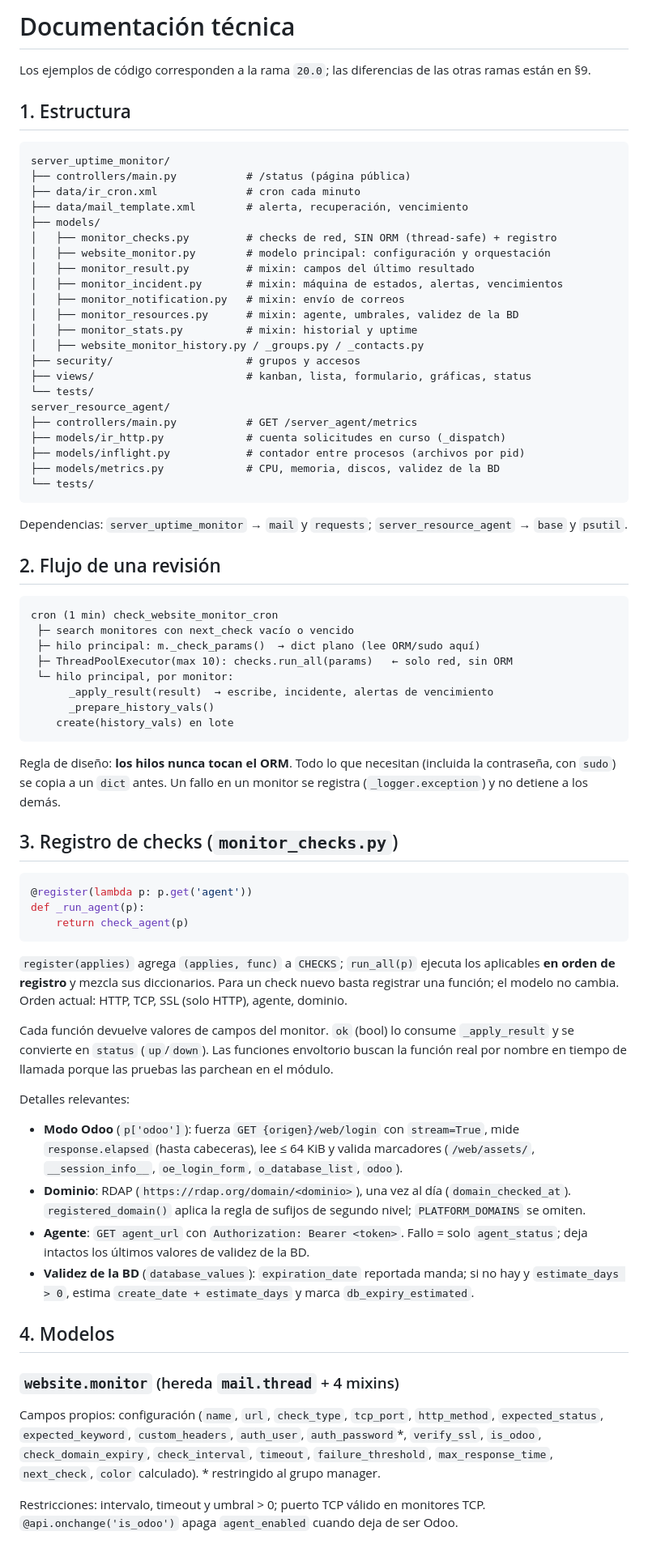
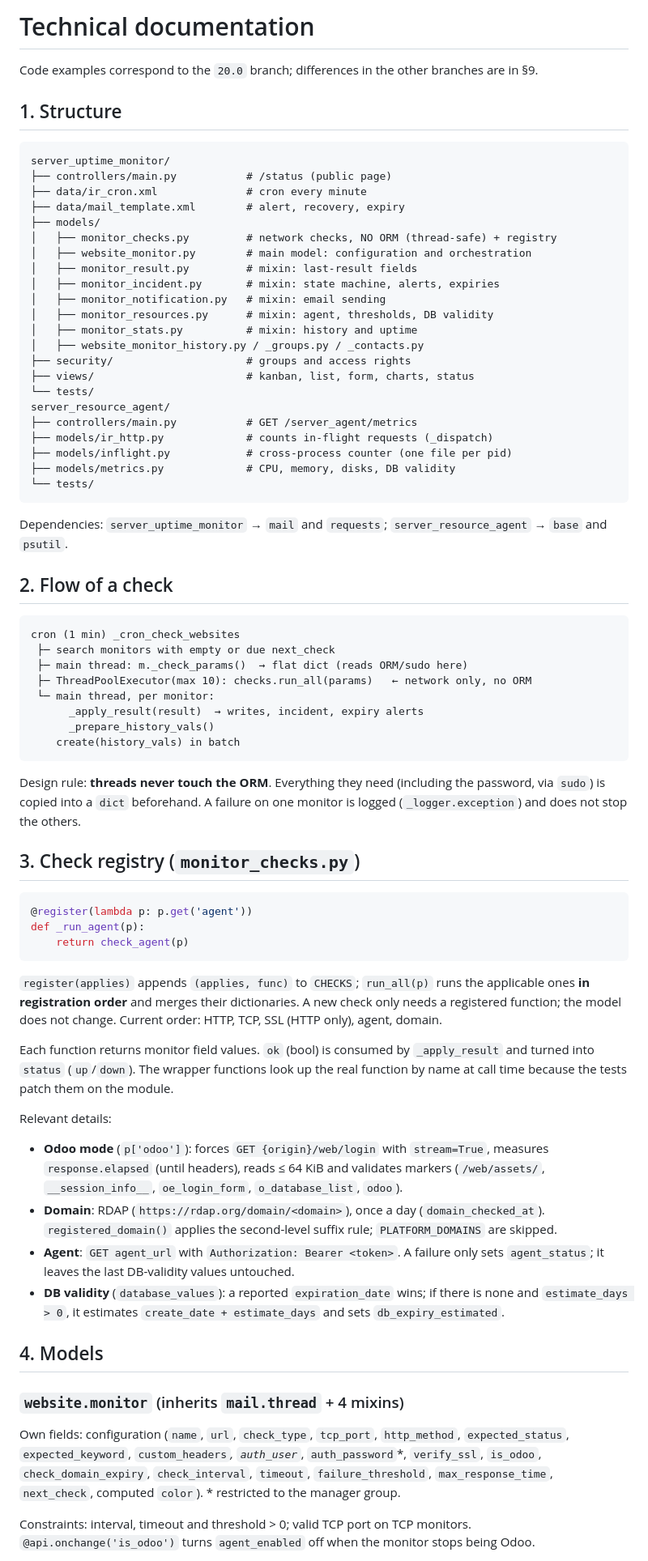
Before and after one commit to fr33co/odoo-uptime-monitor, a Markdown page: docs/technical.md, the part around one of its changes. Shown at 81% size. Rendered like a GitHub page.

````diff
--- a/docs/technical.md
+++ b/docs/technical.md
@@ -1,52 +1,52 @@
-# Documentación técnica
+# Technical documentation
 
-Los ejemplos de código corresponden a la rama `20.0`; las diferencias de las otras ramas están en §9.
+Code examples correspond to the `20.0` branch; differences in the other branches are in §9.
 
-## 1. Estructura
+## 1. Structure
 
 ```
 server_uptime_monitor/
-├── controllers/main.py           # /status (página pública)
-├── data/ir_cron.xml              # cron cada minuto
-├── data/mail_template.xml        # alerta, recuperación, vencimiento
+├── controllers/main.py           # /status (public page)
+├── data/ir_cron.xml              # cron every minute
+├── data/mail_template.xml        # alert, recovery, expiry
 ├── models/
-│   ├── monitor_checks.py         # checks de red, SIN ORM (thread-safe) + registro
-│   ├── website_monitor.py        # modelo principal: configuración y orquestación
-│   ├── monitor_result.py         # mixin: campos del último resultado
-│   ├── monitor_incident.py       # mixin: máquina de estados, alertas, vencimientos
-│   ├── monitor_notification.py   # mixin: envío de correos
-│   ├── monitor_resources.py      # mixin: agente, umbrales, validez de la BD
-│   ├── monitor_stats.py          # mixin: historial y uptime
+│   ├── monitor_checks.py         # network checks, NO ORM (thread-safe) + registry
+│   ├── website_monitor.py        # main model: configuration and orchestration
+│   ├── monitor_result.py         # mixin: last-result fields
+│   ├── monitor_incident.py       # mixin: state machine, alerts, expiries
+│   ├── monitor_notification.py   # mixin: email sending
+│   ├── monitor_resources.py      # mixin: agent, thresholds, DB validity
+│   ├── monitor_stats.py          # mixin: history and uptime
 │   ├── website_monitor_history.py / _groups.py / _contacts.py
-├── security/                     # grupos y accesos
-├── views/                        # kanban, lista, formulario, gráficas, status
+├── security/                     # groups and access rights
+├── views/                        # kanban, list, form, charts, status
 └── tests/
 server_resource_agent/
 ├── controllers/main.py           # GET /server_agent/metrics
-├── models/ir_http.py             # cuenta solicitudes en curso (_dispatch)
-├── models/inflight.py            # contador entre procesos (archivos por pid)
-├── models/metrics.py             # CPU, memoria, discos, validez de la BD
+├── models/ir_http.py             # counts in-flight requests (_dispatch)
+├── models/inflight.py            # cross-process counter (one file per pid)
+├── models/metrics.py             # CPU, memory, disks, DB validity
 └── tests/
 ```
 
-Dependencias: `server_uptime_monitor` → `mail` y `requests`; `server_resource_agent` → `base` y `psutil`.
+Dependencies: `server_uptime_monitor` → `mail` and `requests`; `server_resource_agent` → `base` and `psutil`.
 
-## 2. Flujo de una revisión
+## 2. Flow of a check
 
 ```
-cron (1 min) check_website_monitor_cron
- ├─ search monitores con next_check vacío o vencido
- ├─ hilo principal: m._check_params()  → dict plano (lee ORM/sudo aquí)
- ├─ ThreadPoolExecutor(max 10): checks.run_all(params)   ← solo red, sin ORM
- └─ hilo principal, por monitor:
-      _apply_result(result)  → escribe, incidente, alertas de vencimiento
+cron (1 min) _cron_check_websites
+ ├─ search monitors with empty or due next_check
+ ├─ main thread: m._check_params()  → flat dict (reads ORM/sudo here)
+ ├─ ThreadPoolExecutor(max 10): checks.run_all(params)   ← network only, no ORM
+ └─ main thread, per monitor:
+      _apply_result(result)  → writes, incident, expiry alerts
       _prepare_history_vals()
-    create(history_vals) en lote
+    create(history_vals) in batch
 ```
 
-Regla de diseño: **los hilos nunca tocan el ORM**. Todo lo que necesitan (incluida la contraseña, con `sudo`) se copia a un `dict` antes. Un fallo en un monitor se registra (`_logger.exception`) y no detiene a los demás.
+Design rule: **threads never touch the ORM**. Everything they need (including the password, via `sudo`) is copied into a `dict` beforehand. A failure on one monitor is logged (`_logger.exception`) and does not stop the others.
 
-## 3. Registro de checks (`monitor_checks.py`)
+## 3. Check registry (`monitor_checks.py`)
 
 ```python
 @register(lambda p: p.get('agent'))
@@ -54,22 +54,22 @@ def _run_agent(p):
     return check_agent(p)
 ```
 
-`register(applies)` agrega `(applies, func)` a `CHECKS`; `run_all(p)` ejecuta los aplicables **en orden de registro** y mezcla sus diccionarios. Para un check nuevo basta registrar una función; el modelo no cambia. Orden actual: HTTP, TCP, SSL (solo HTTP), agente, dominio.
+`register(applies)` appends `(applies, func)` to `CHECKS`; `run_all(p)` runs the applicable ones **in registration order** and merges their dictionaries. A new check only needs a registered function; the model does not change. Current order: HTTP, TCP, SSL (HTTP only), agent, domain.
 
-Cada función devuelve valores de campos del monitor. `ok` (bool) lo consume `_apply_result` y se convierte en `status` (`up`/`down`). Las funciones envoltorio buscan la función real por nombre en tiempo de llamada porque las pruebas las parchean en el módulo.
+Each function returns monitor field values. `ok` (bool) is consumed by `_apply_result` and turned into `status` (`up`/`down`). The wrapper functions look up the real function by name at call time because the tests patch them on the module.
 
-Detalles relevantes:
+Relevant details:
 
-- **Modo Odoo** (`p['odoo']`): fuerza `GET {origen}/web/login` con `stream=True`, mide `response.elapsed` (hasta cabeceras), lee ≤ 64 KiB y valida marcadores (`/web/assets/`, `__session_info__`, `oe_login_form`, `o_database_list`, `odoo`).
-- **Dominio**: RDAP (`https://rdap.org/domain/<dominio>`), una vez al día (`domain_checked_at`). `registered_domain()` aplica la regla de sufijos de segundo nivel; `PLATFORM_DOMAINS` se omiten.
-- **Agente**: `GET agent_url` con `Authorization: Bearer <token>`. Fallo = solo `agent_status`; deja intactos los últimos valores de validez de la BD.
-- **Validez de la BD** (`database_values`): `expiration_date` reportada manda; si no hay y `estimate_days > 0`, estima `create_date + estimate_days` y marca `db_expiry_estimated`.
+- **Odoo mode** (`p['odoo']`): forces `GET {origin}/web/login` with `stream=True`, measures `response.elapsed` (until headers), reads ≤ 64 KiB and validates markers (`/web/assets/`, `__session_info__`, `oe_login_form`, `o_database_list`, `odoo`).
+- **Domain**: RDAP (`https://rdap.org/domain/<domain>`), once a day (`domain_checked_at`). `registered_domain()` applies the second-level suffix rule; `PLATFORM_DOMAINS` are skipped.
+- **Agent**: `GET agent_url` with `Authorization: Bearer <token>`. A failure only sets `agent_status`; it leaves the last DB-validity values untouched.
+- **DB validity** (`database_values`): a reported `expiration_date` wins; if there is none and `estimate_days > 0`, it estimates `create_date + estimate_days` and sets `db_expiry_estimated`.
 
-## 4. Modelos
+## 4. Models
 
-### `website.monitor` (hereda `mail.thread` + 4 mixins)
+### `website.monitor` (inherits `mail.thread` + 4 mixins)
 
-Campos propios: configuración (`name`, `url`, `check_type`, `tcp_port`, `http_method`, `expected_status`, `expected_keyword`, `custom_headers`, `auth_user`, `auth_password`*, `verify_ssl`, `is_odoo`, `check_domain_expiry`, `check_interval`, `timeout`, `failure_threshold`, `max_response_time`, `next_check`, `color` calculado). \* restringido al grupo manager.
+Own fields: configuration (`name`, `url`, `check_type`, `tcp_port`, `http_method`, `expected_status`, `expected_keyword`, `custom_headers`*, `auth_user`*, `auth_password`*, `verify_ssl`, `is_odoo`, `check_domain_expiry`, `check_interval`, `timeout`, `failure_threshold`, `max_response_time`, `next_check`, computed `color`). \* restricted to the manager group.
 
-Restricciones: intervalo, timeout y umbral > 0; puerto TCP válido en monitores TCP. `@api.onchange('is_odoo')` apaga `agent_enabled` cuando deja de ser Odoo.
+Constraints: interval, timeout and threshold > 0; valid TCP port on TCP monitors. `@api.onchange('is_odoo')` turns `agent_enabled` off when the monitor stops being Odoo.
 
````
Also changed, not shown: other parts of docs/technical.md (+65 -63 lines), README.md (+35 -28 lines), docs/functional.md (+94 -82 lines), docs/img/cpu-chart.png (added), docs/img/monitor-check-settings.png (added), docs/img/monitor-form.png (added), docs/img/monitor-kanban.png (added), docs/img/notification-group.png (added), docs/img/status-page.png (added), 1 other file.
